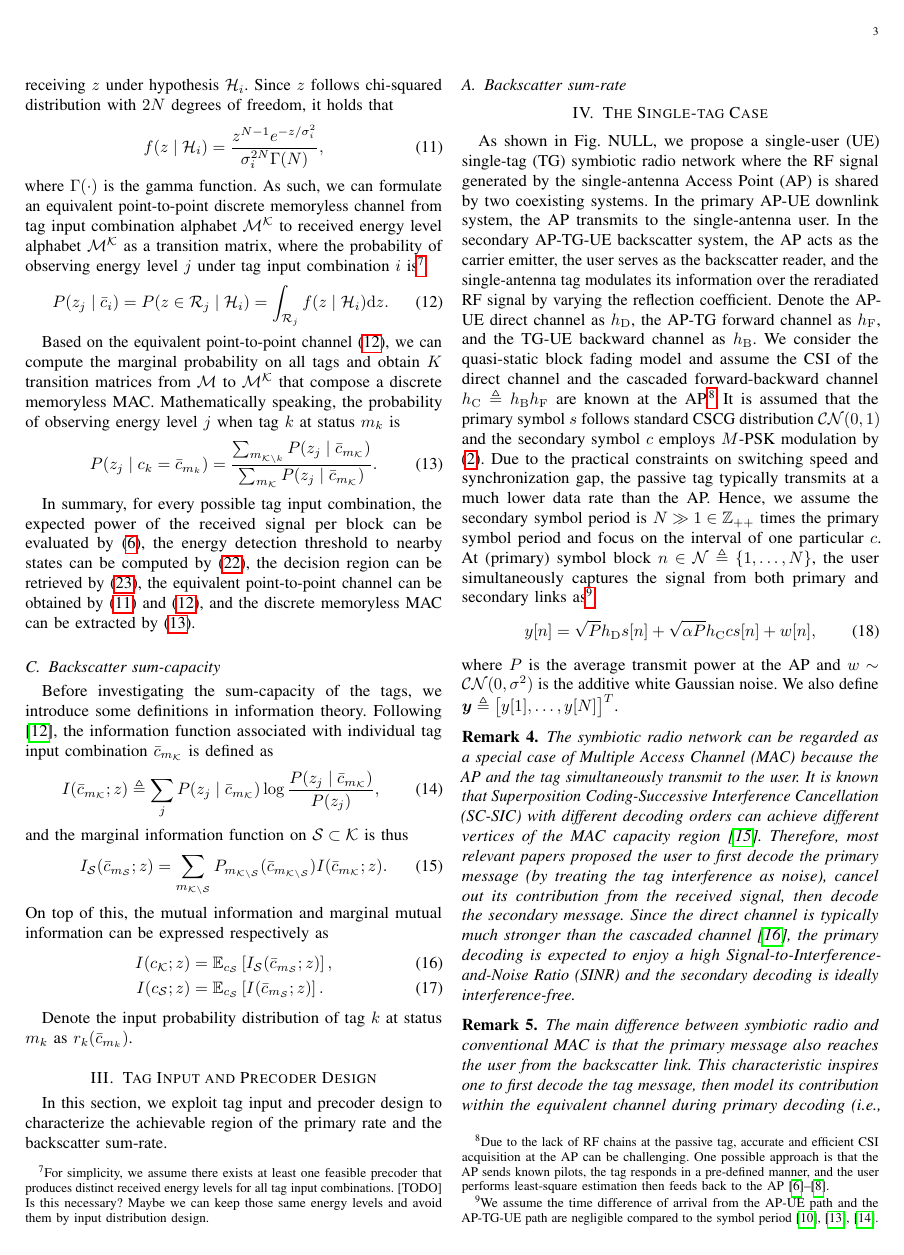
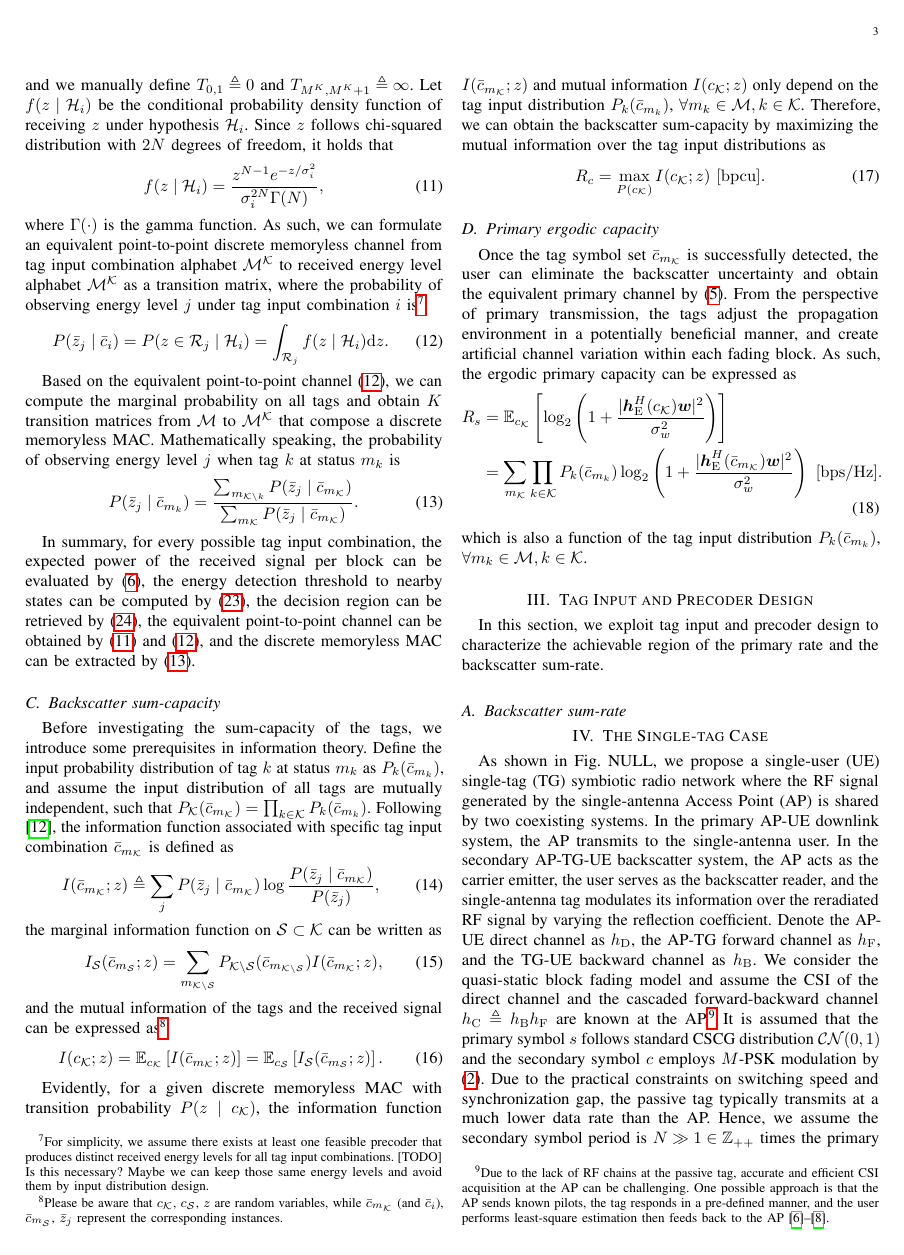
Before and after one commit to snowztail/riscatter-unifying-backscatter-communication-and-reconfigurable-intelligent-surface, a LaTeX paper (main.tex): page 3 of 6 before the commit and page 3 of 7 after it. Compiled offline with pdfLaTeX.

Commit message:
:pencil: Add backscatter sum-capacity and primary ergodic capacity

```diff
--- a/main.tex
+++ b/main.tex
@@ -235,37 +235,55 @@
 			\end{equation}
 			where $\Gamma(\cdot)$ is the gamma function. As such, we can formulate an equivalent point-to-point discrete memoryless channel from tag input combination alphabet $\mathcal{M^K}$ to received energy level alphabet $\mathcal{M^K}$ as a transition matrix, where the probability of observing energy level $j$ under tag input combination $i$ is\footnote{For simplicity, we assume there exists at least one feasible precoder that produces distinct received energy levels for all tag input combinations. [TODO] Is this necessary? Maybe we can keep those same energy levels and avoid them by input distribution design.}
 			\begin{equation}
-				P(z_j \mid \bar{c}_i) = P(z \in \mathcal{R}_j \mid \mathcal{H}_i) = \int_{\mathcal{R}_j} f(z \mid \mathcal{H}_i) \dd z.
-				\label{eq:equivalent_channel}
+				P(\bar{z}_j \mid \bar{c}_i) = P(z \in \mathcal{R}_j \mid \mathcal{H}_i) = \int_{\mathcal{R}_j} f(z \mid \mathcal{H}_i) \dd z.
+				\label{eq:point_to_point_channel}
 			\end{equation}
 
-			Based on the equivalent point-to-point channel \eqref{eq:equivalent_channel}, we can compute the marginal probability on all tags and obtain $K$ transition matrices from $\mathcal{M}$ to $\mathcal{M^K}$ that compose a discrete memoryless MAC. Mathematically speaking, the probability of observing energy level $j$ when tag $k$ at status $m_k$ is
+			Based on the equivalent point-to-point channel \eqref{eq:point_to_point_channel}, we can compute the marginal probability on all tags and obtain $K$ transition matrices from $\mathcal{M}$ to $\mathcal{M^K}$ that compose a discrete memoryless MAC. Mathematically speaking, the probability of observing energy level $j$ when tag $k$ at status $m_k$ is
 			\begin{equation}
-				P(z_j \mid c_k = \bar{c}_{m_k}) = \frac{\sum_{m_{\mathcal{K} \setminus k}} P(z_j \mid \bar{c}_{m_{\mathcal{K}}})}{\sum_{m_{\mathcal{K}}} P(z_j \mid \bar{c}_{m_{\mathcal{K}}})}.
+				P(\bar{z}_j \mid \bar{c}_{m_k}) = \frac{\sum_{m_{\mathcal{K} \setminus k}} P(\bar{z}_j \mid \bar{c}_{m_{\mathcal{K}}})}{\sum_{m_{\mathcal{K}}} P(\bar{z}_j \mid \bar{c}_{m_{\mathcal{K}}})}.
 				\label{eq:mac}
 			\end{equation}
 
-			In summary, for every possible tag input combination, the expected power of the received signal per block can be evaluated by \eqref{eq:receive_variance}, the energy detection threshold to nearby states can be computed by \eqref{eq:detection_threshold}, the decision region can be retrieved by \eqref{eq:decision_region}, the equivalent point-to-point channel can be obtained by \eqref{eq:energy_distribution} and \eqref{eq:equivalent_channel}, and the discrete memoryless MAC can be extracted by \eqref{eq:mac}.
+			In summary, for every possible tag input combination, the expected power of the received signal per block can be evaluated by \eqref{eq:receive_variance}, the energy detection threshold to nearby states can be computed by \eqref{eq:detection_threshold}, the decision region can be retrieved by \eqref{eq:decision_region}, the equivalent point-to-point channel can be obtained by \eqref{eq:energy_distribution} and \eqref{eq:point_to_point_channel}, and the discrete memoryless MAC can be extracted by \eqref{eq:mac}.
 		\end{subsection}
 
 		\begin{subsection}{Backscatter sum-capacity}
-			Before investigating the sum-capacity of the tags, we introduce some definitions in information theory. Following \cite{Rezaeian2004}, the information function associated with individual tag input combination $\bar{c}_{m_{\mathcal{K}}}$ is defined as
+			Before investigating the sum-capacity of the tags, we introduce some prerequisites in information theory. Define the input probability distribution of tag $k$ at status $m_k$ as $P_k(\bar{c}_{m_k})$, and assume the input distribution of all tags are mutually independent, such that $P_{\mathcal{K}}(\bar{c}_{m_{\mathcal{K}}}) = \prod_{k \in \mathcal{K}} P_k(\bar{c}_{m_k})$. Following \cite{Rezaeian2004}, the information function associated with specific tag input combination $\bar{c}_{m_{\mathcal{K}}}$ is defined as
 			\begin{equation}
-				% I(\bar{c}_{m_{\mathcal{K}}} ; z) = \infdiv*{P(z \mid \bar{c}_{m_{\mathcal{K}}})}{P(z)}
-				I(\bar{c}_{m_{\mathcal{K}}} ; z) \triangleq \sum_j P(z_j \mid \bar{c}_{m_{\mathcal{K}}}) \log \frac{P(z_j \mid \bar{c}_{m_{\mathcal{K}}})}{P(z_j)},
+				I(\bar{c}_{m_{\mathcal{K}}} ; z) \triangleq \sum_j P(\bar{z}_j \mid \bar{c}_{m_{\mathcal{K}}}) \log \frac{P(\bar{z}_j \mid \bar{c}_{m_{\mathcal{K}}})}{P(\bar{z}_j)},
 				\label{eq:information_function}
 			\end{equation}
-			and the marginal information function on $\mathcal{S} \subset \mathcal{K}$ is thus
+			the marginal information function on $\mathcal{S} \subset \mathcal{K}$ can be written as
 			\begin{equation}
-				I_{\mathcal{S}}(\bar{c}_{m_{\mathcal{S}}} ; z) = \sum_{m_{\mathcal{K} \setminus \mathcal{S}}} P_{m_{\mathcal{K} \setminus \mathcal{S}}}(\bar{c}_{m_{\mathcal{K} \setminus \mathcal{S}}}) I(\bar{c}_{m_{\mathcal{K}}} ; z).
+				I_{\mathcal{S}}(\bar{c}_{m_{\mathcal{S}}} ; z) = \sum_{m_{\mathcal{K} \setminus \mathcal{S}}} P_{\mathcal{K} \setminus \mathcal{S}}(\bar{c}_{m_{\mathcal{K} \setminus \mathcal{S}}}) I(\bar{c}_{m_{\mathcal{K}}} ; z),
+				\label{eq:marginal_information_function}
 			\end{equation}
-			On top of this, the mutual information and marginal mutual information can be expressed respectively as
-			\begin{align}
-				I(c_{\mathcal{K}} ; z)
-				& = \mathbb{E}_{c_{\mathcal{S}}} \left[I_{\mathcal{S}}(\bar{c}_{m_{\mathcal{S}}} ; z)\right],\\
-				I(c_{\mathcal{S}} ; z)
-				& = \mathbb{E}_{c_{\mathcal{S}}} \left[I(\bar{c}_{m_{\mathcal{S}}} ; z)\right].
-			\end{align}
+			and the mutual information of the tags and the received signal can be expressed as\footnote{Please be aware that $c_{\mathcal{K}}$, $c_{\mathcal{S}}$, $z$ are random variables, while $\bar{c}_{m_{\mathcal{K}}}$ (and $\bar{c}_i$), $\bar{c}_{m_{\mathcal{S}}}$, $\bar{z}_j$ represent the corresponding instances.}
+			\begin{equation}
+				I(c_{\mathcal{K}} ; z) = \mathbb{E}_{c_{\mathcal{K}}} \left[I(\bar{c}_{m_{\mathcal{K}}} ; z)\right] = \mathbb{E}_{c_{\mathcal{S}}} \left[I_{\mathcal{S}}(\bar{c}_{m_{\mathcal{S}}} ; z)\right].
+			\end{equation}
+
+			Evidently, for a given discrete memoryless MAC with transition probability $P(z \mid c_{\mathcal{K}})$, the information function $I(\bar{c}_{m_{\mathcal{K}}} ; z)$ and mutual information $I(c_{\mathcal{K}} ; z)$ only depend on the tag input distribution $P_k(\bar{c}_{m_k})$, $\forall m_k \in \mathcal{M}, k \in \mathcal{K}$. Therefore, we can obtain the backscatter sum-capacity by maximizing the mutual information over the tag input distributions as
+			\begin{equation}
+				R_c = \max_{P(c_{\mathcal{K}})} I(c_{\mathcal{K}} ; z) \ [\si{bpcu}].
+			\end{equation}
+
+
+			% On top of them, the mutual information and marginal mutual information can be written respectively as\footnote{Please be aware that $c_{\mathcal{K}}$, $c_{\mathcal{S}}$, $z$ are random variables, while $\bar{c}_{m_{\mathcal{K}}}$ (and $\bar{c}_i$), $\bar{c}_{m_{\mathcal{S}}}$, $\bar{z}_j$ represent the corresponding instances.}
+			% \begin{align}
+			% 	I(c_{\mathcal{K}} ; z)
+			% 	& = \mathbb{E}_{c_{\mathcal{S}}} \left[I_{\mathcal{S}}(\bar{c}_{m_{\mathcal{S}}} ; z)\right],\\
+			% 	I(c_{\mathcal{S}} ; z)
+			% 	& = \mathbb{E}_{c_{\mathcal{S}}} \left[I(\bar{c}_{m_{\mathcal{S}}} ; z)\right].
+			% \end{align}
+
+			% On top of \eqref{eq:information_function} and \eqref{eq:marginal_information_function}, the mutual information can be expressed as\footnote{Please be aware that $c_{\mathcal{K}}$, $c_{\mathcal{S}}$, $z$ are random variables, while $\bar{c}_{m_{\mathcal{K}}}$ (and $\bar{c}_i$), $\bar{c}_{m_{\mathcal{S}}}$, $\bar{z}_j$ represent the corresponding instances.}
+			% \begin{equation}
+			% 	I(c_{\mathcal{K}} ; z) = \mathbb{E}_{c_{\mathcal{K}}} \left[I(\bar{c}_{m_{\mathcal{K}}} ; z)\right] = \mathbb{E}_{c_{\mathcal{S}}} \left[I_{\mathcal{S}}(\bar{c}_{m_{\mathcal{S}}} ; z)\right].
+			% \end{equation}
+
+
 
 
 			% \begin{equation}
@@ -280,16 +298,20 @@
 
 			% function that evaluates the information associated with individual
 
-
-
-
-
-
-
-			Denote the input probability distribution of tag $k$ at status $m_k$ as $r_k(\bar{c}_{m_k})$.
-
 			% For $\mathcal{S} \subset \mathcal{K}$, denote the input probability distribution that user $r_{\mathcal{S}}(\bar{c}_{m_{\mathcal{S}}})$
 		\end{subsection}
+
+		\begin{subsection}{Primary ergodic capacity}
+			Once the tag symbol set $\bar{c}_{m_{\mathcal{K}}}$ is successfully detected, the user can eliminate the backscatter uncertainty and obtain the equivalent primary channel by \eqref{eq:equivalent_primary_channel}. From the perspective of primary transmission, the tags adjust the propagation environment in a potentially beneficial manner, and create artificial channel variation within each fading block. As such, the ergodic primary capacity can be expressed as
+			\begin{align}
+				R_s
+				& = \mathbb{E}_{c_{\mathcal{K}}} \left[\log_2 \left(1 + \frac{\lvert \boldsymbol{h}_{\mathrm{E}}^H(c_{\mathcal{K}}) \boldsymbol{w} \rvert^2}{\sigma_w^2}\right)\right]\nonumber\\
+				& = \sum_{m_{\mathcal{K}}} \prod_{k \in \mathcal{K}} P_k(\bar{c}_{m_k}) \log_2 \left(1 + \frac{\lvert \boldsymbol{h}_{\mathrm{E}}^H(\bar{c}_{m_{\mathcal{K}}}) \boldsymbol{w} \rvert^2}{\sigma_w^2}\right) \ [\si{bps/Hz}].
+				\label{eq:primary_rate}
+			\end{align}
+			which is also a function of the tag input distribution $P_k(\bar{c}_{m_k})$, $\forall m_k \in \mathcal{M}, k \in \mathcal{K}$.
+		\end{subsection}
+		\label{se:system_model}
 	\end{section}
 
 	\begin{section}{Tag Input and Precoder Design}
```
Also changed, not shown: main.pdf, main.tex (12 more changed lines).
